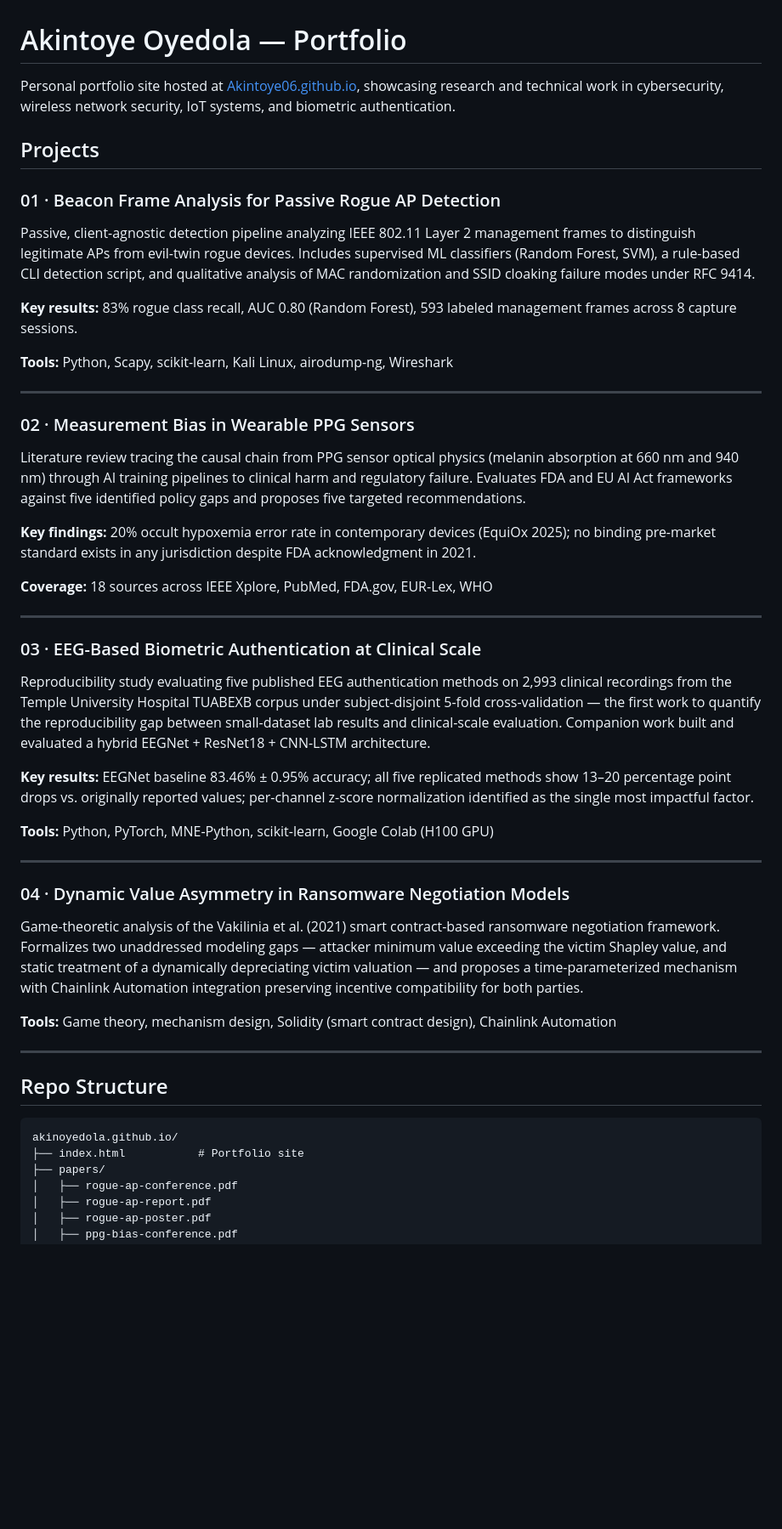
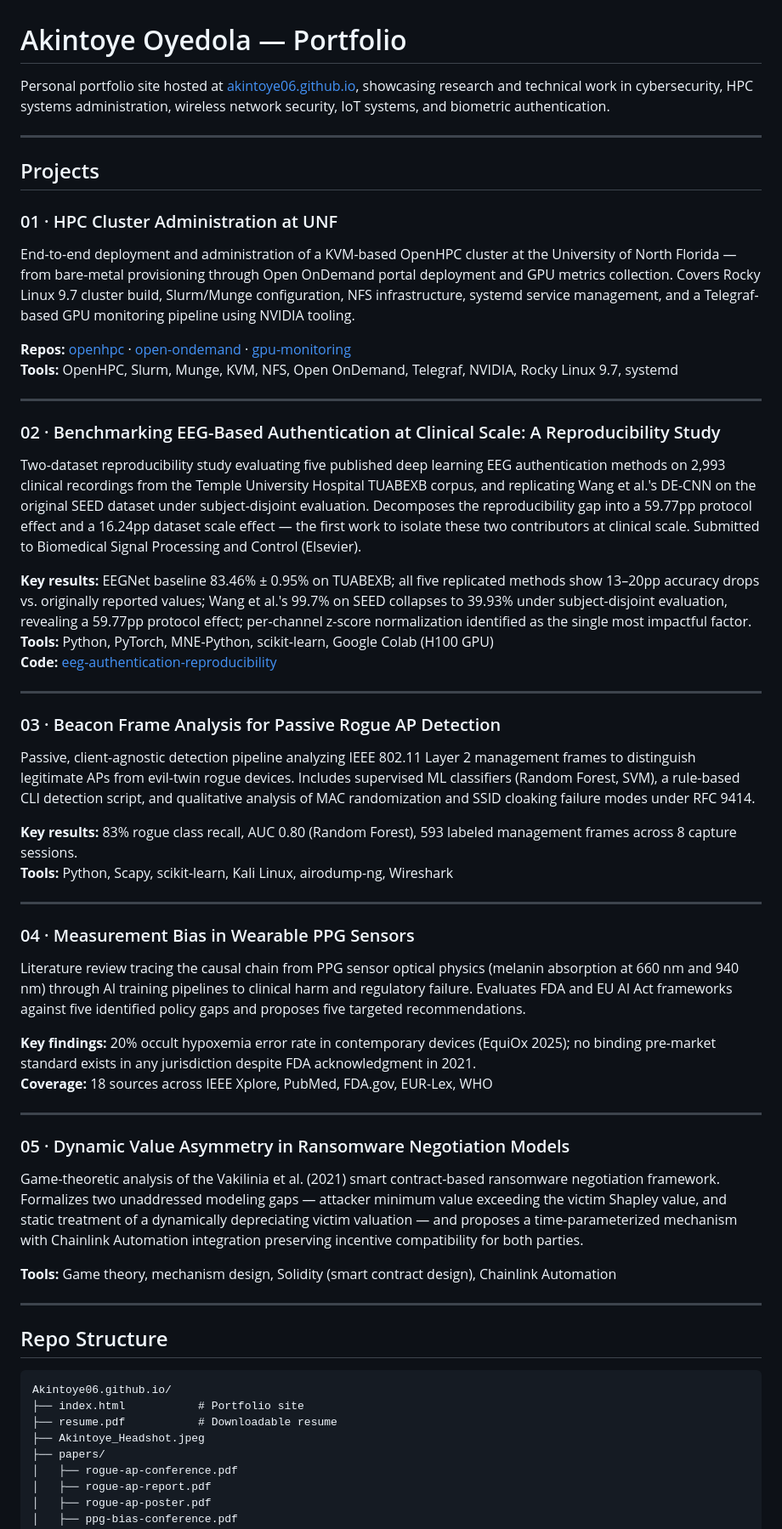
Before and after one commit to Akintoye06/Akintoye06.github.io, a Markdown page: README.md, the part around one of its changes. Shown at 85% size. GitHub-like rendering; blank space fills up the shorter version.

Commit message:
Update README with all 5 projects and correct order

````diff
--- a/README.md
+++ b/README.md
@@ -1,37 +1,50 @@
 # Akintoye Oyedola — Portfolio
 
-Personal portfolio site hosted at [Akintoye06.github.io](https://Akintoye06.github.io), showcasing research and technical work in cybersecurity, wireless network security, IoT systems, and biometric authentication.
+Personal portfolio site hosted at [akintoye06.github.io](https://akintoye06.github.io/), showcasing research and technical work in cybersecurity, HPC systems administration, wireless network security, IoT systems, and biometric authentication.
+
+---
 
 ## Projects
 
-### 01 · Beacon Frame Analysis for Passive Rogue AP Detection
+### 01 · HPC Cluster Administration at UNF
+
+End-to-end deployment and administration of a KVM-based OpenHPC cluster at the University of North Florida — from bare-metal provisioning through Open OnDemand portal deployment and GPU metrics collection. Covers Rocky Linux 9.7 cluster build, Slurm/Munge configuration, NFS infrastructure, systemd service management, and a Telegraf-based GPU monitoring pipeline using NVIDIA tooling.
+
+**Repos:** [openhpc](https://github.com/Akintoye06/openhpc) · [open-ondemand](https://github.com/Akintoye06/open-ondemand) · [gpu-monitoring](https://github.com/Akintoye06/gpu-monitoring)
+**Tools:** OpenHPC, Slurm, Munge, KVM, NFS, Open OnDemand, Telegraf, NVIDIA, Rocky Linux 9.7, systemd
+
+---
+
+### 02 · Benchmarking EEG-Based Authentication at Clinical Scale: A Reproducibility Study
+
+Two-dataset reproducibility study evaluating five published deep learning EEG authentication methods on 2,993 clinical recordings from the Temple University Hospital TUABEXB corpus, and replicating Wang et al.'s DE-CNN on the original SEED dataset under subject-disjoint evaluation. Decomposes the reproducibility gap into a 59.77pp protocol effect and a 16.24pp dataset scale effect — the first work to isolate these two contributors at clinical scale. Submitted to Biomedical Signal Processing and Control (Elsevier).
+
+**Key results:** EEGNet baseline 83.46% ± 0.95% on TUABEXB; all five replicated methods show 13–20pp accuracy drops vs. originally reported values; Wang et al.'s 99.7% on SEED collapses to 39.93% under subject-disjoint evaluation, revealing a 59.77pp protocol effect; per-channel z-score normalization identified as the single most impactful factor.
+**Tools:** Python, PyTorch, MNE-Python, scikit-learn, Google Colab (H100 GPU)
+**Code:** [eeg-authentication-reproducibility](https://github.com/Akintoye06/eeg-authentication-reproducibility)
+
+---
+
+### 03 · Beacon Frame Analysis for Passive Rogue AP Detection
+
 Passive, client-agnostic detection pipeline analyzing IEEE 802.11 Layer 2 management frames to distinguish legitimate APs from evil-twin rogue devices. Includes supervised ML classifiers (Random Forest, SVM), a rule-based CLI detection script, and qualitative analysis of MAC randomization and SSID cloaking failure modes under RFC 9414.
 
 **Key results:** 83% rogue class recall, AUC 0.80 (Random Forest), 593 labeled management frames across 8 capture sessions.
-
 **Tools:** Python, Scapy, scikit-learn, Kali Linux, airodump-ng, Wireshark
 
 ---
 
-### 02 · Measurement Bias in Wearable PPG Sensors
+### 04 · Measurement Bias in Wearable PPG Sensors
+
 Literature review tracing the causal chain from PPG sensor optical physics (melanin absorption at 660 nm and 940 nm) through AI training pipelines to clinical harm and regulatory failure. Evaluates FDA and EU AI Act frameworks against five identified policy gaps and proposes five targeted recommendations.
 
 **Key findings:** 20% occult hypoxemia error rate in contemporary devices (EquiOx 2025); no binding pre-market standard exists in any jurisdiction despite FDA acknowledgment in 2021.
-
 **Coverage:** 18 sources across IEEE Xplore, PubMed, FDA.gov, EUR-Lex, WHO
 
 ---
 
-### 03 · EEG-Based Biometric Authentication at Clinical Scale
-Reproducibility study evaluating five published EEG authentication methods on 2,993 clinical recordings from the Temple University Hospital TUABEXB corpus under subject-disjoint 5-fold cross-validation — the first work to quantify the reproducibility gap between small-dataset lab results and clinical-scale evaluation. Companion work built and evaluated a hybrid EEGNet + ResNet18 + CNN-LSTM architecture.
+### 05 · Dynamic Value Asymmetry in Ransomware Negotiation Models
 
-**Key results:** EEGNet baseline 83.46% ± 0.95% accuracy; all five replicated methods show 13–20 percentage point drops vs. originally reported values; per-channel z-score normalization identified as the single most impactful factor.
-
-**Tools:** Python, PyTorch, MNE-Python, scikit-learn, Google Colab (H100 GPU)
-
----
-
-### 04 · Dynamic Value Asymmetry in Ransomware Negotiation Models
 Game-theoretic analysis of the Vakilinia et al. (2021) smart contract-based ransomware negotiation framework. Formalizes two unaddressed modeling gaps — attacker minimum value exceeding the victim Shapley value, and static treatment of a dynamically depreciating victim valuation — and proposes a time-parameterized mechanism with Chainlink Automation integration preserving incentive compatibility for both parties.
 
 **Tools:** Game theory, mechanism design, Solidity (smart contract design), Chainlink Automation
@@ -41,8 +54,10 @@ Game-theoretic analysis of the Vakilinia et al. (2021) smart contract-based rans
 ## Repo Structure
 
 ```
-akinoyedola.github.io/
+Akintoye06.github.io/
 ├── index.html           # Portfolio site
+├── resume.pdf           # Downloadable resume
+├── Akintoye_Headshot.jpeg
 ├── papers/
 │   ├── rogue-ap-conference.pdf
 │   ├── rogue-ap-report.pdf
````
Also changed, not shown: other parts of README.md (+7 -3 lines).
